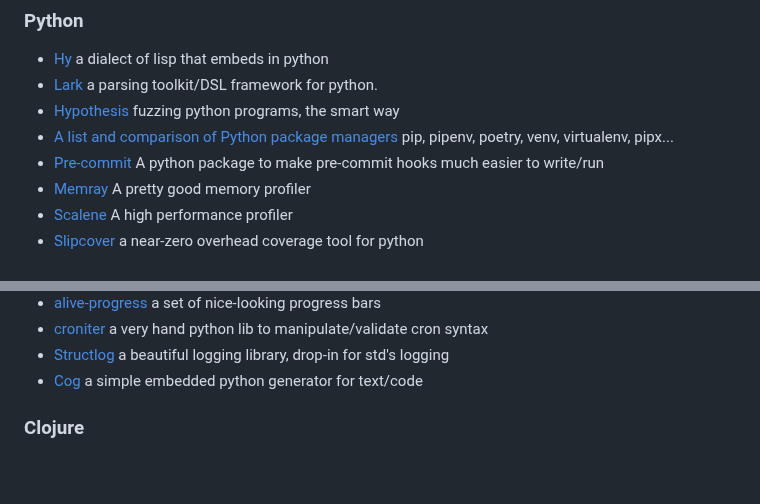
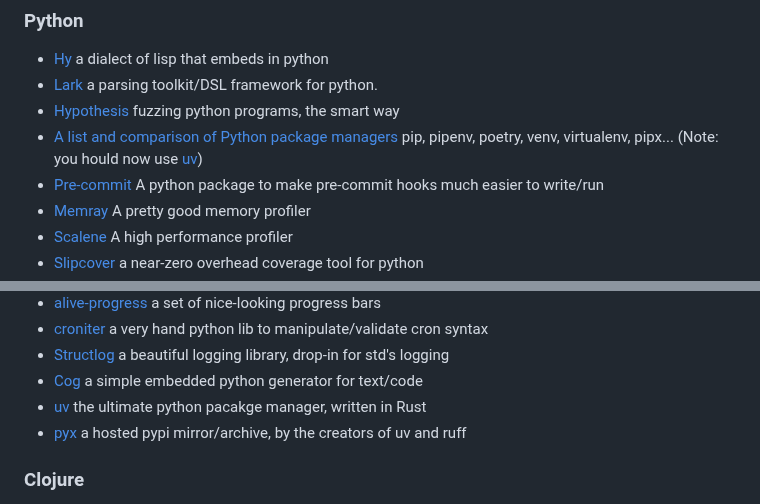
Before and after one commit to chrisglass/links, a Markdown page: README.md, 2 parts joined by grey strips. GitHub-like rendering; blank space fills up the shorter version.

Commit message:
Cleanup in the python world

```diff
--- a/README.md
+++ b/README.md
@@ -78,7 +78,7 @@ A collection of language-specific links.
 - [Hy](https://github.com/hylang/hy) a dialect of lisp that embeds in python
 - [Lark](https://github.com/lark-parser/lark) a parsing toolkit/DSL framework for python.
 - [Hypothesis](https://hypothesis.readthedocs.io/en/latest/) fuzzing python programs, the smart way
-- [A list and comparison of Python package managers](https://bas.codes/posts/python-virtualenv-venv-pip-pyenv-poetry) pip, pipenv, poetry, venv, virtualenv, pipx...
+- [A list and comparison of Python package managers](https://bas.codes/posts/python-virtualenv-venv-pip-pyenv-poetry) pip, pipenv, poetry, venv, virtualenv, pipx... (Note: you hould now use [uv](https://docs.astral.sh/uv/))
 - [Pre-commit](https://pre-commit.com/) A python package to make pre-commit hooks much easier to write/run
 - [Memray](https://github.com/bloomberg/memray) A pretty good memory profiler
 - [Scalene](https://github.com/plasma-umass/scalene) A high performance profiler
@@ -92,6 +92,8 @@ A collection of language-specific links.
 - [croniter](https://github.com/kiorky/croniter) a very hand python lib to manipulate/validate cron syntax
 - [Structlog](https://github.com/hynek/structlog) a beautiful logging library, drop-in for std's logging
 - [Cog](https://cog.readthedocs.io/en/latest/) a simple embedded python generator for text/code
+- [uv](https://docs.astral.sh/uv/) the ultimate python pacakge manager, written in Rust
+- [pyx](https://astral.sh/pyx) a hosted pypi mirror/archive, by the creators of uv and ruff
 
 
 ### Clojure
```
